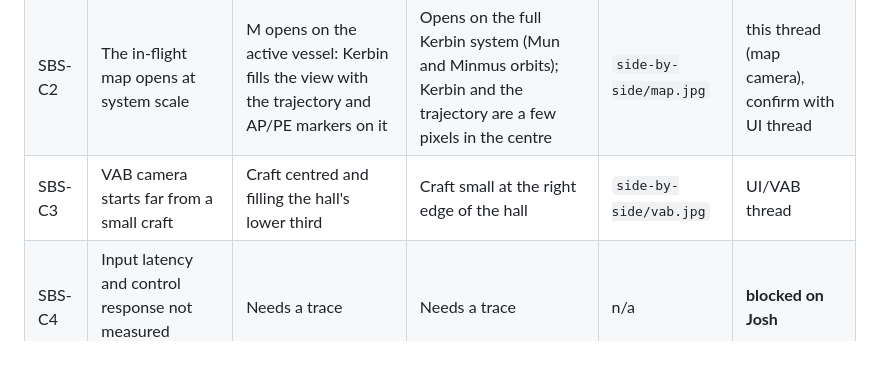
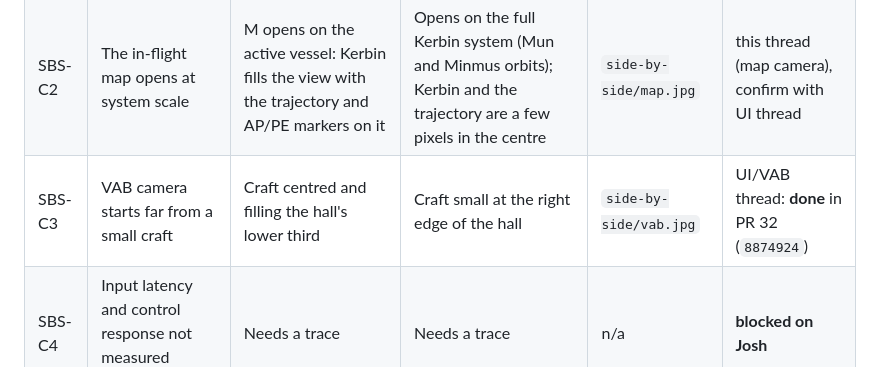
Before and after one commit to unknown201/OpenSpaceExplorer, a Markdown page: docs/ksp2-side-by-side-gaps.md, the part around the change. GitHub-like rendering.

Commit message:
Gap report: SBS-C3 closed by PR 32
Co-Authored-By: Claude Opus 5.5 <noreply@anthropic.com>

```diff
--- a/docs/ksp2-side-by-side-gaps.md
+++ b/docs/ksp2-side-by-side-gaps.md
@@ -57,7 +57,7 @@ listed here only so it is not lost.
 |---|---|---|---|---|---|
 | SBS-C1 | The flight camera starts far from the craft on the pad | Camera starts a few craft-lengths behind the vessel, which fills a good part of the screen | Camera frames the whole pad structure; a 3-part rocket is about 20 px tall at 1080p | `side-by-side/pad.jpg` | this thread (flight camera) |
 | SBS-C2 | The in-flight map opens at system scale | M opens on the active vessel: Kerbin fills the view with the trajectory and AP/PE markers on it | Opens on the full Kerbin system (Mun and Minmus orbits); Kerbin and the trajectory are a few pixels in the centre | `side-by-side/map.jpg` | this thread (map camera), confirm with UI thread |
-| SBS-C3 | VAB camera starts far from a small craft | Craft centred and filling the hall's lower third | Craft small at the right edge of the hall | `side-by-side/vab.jpg` | UI/VAB thread |
+| SBS-C3 | VAB camera starts far from a small craft | Craft centred and filling the hall's lower third | Craft small at the right edge of the hall | `side-by-side/vab.jpg` | UI/VAB thread: **done** in PR 32 (`8874924`) |
 | SBS-C4 | Input latency and control response not measured against KSP2 | Needs a trace | Needs a trace | n/a | **blocked on Josh** |
 
 ### Features
```
